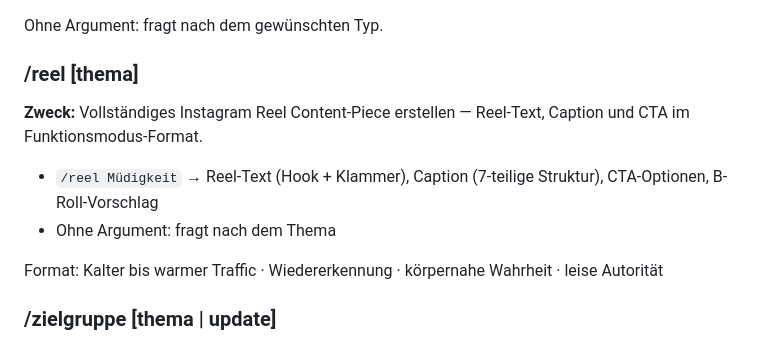
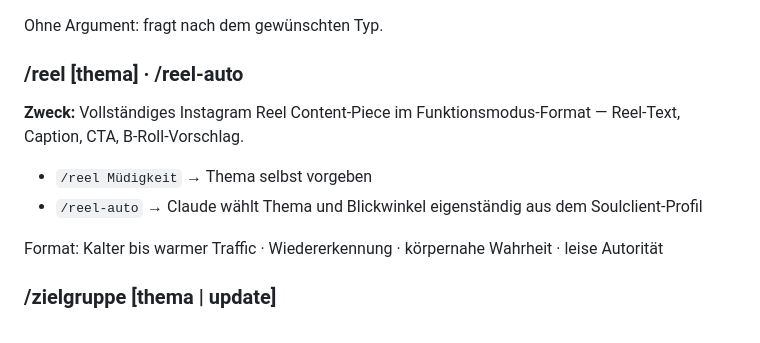
Before and after one commit to katjajung006-sketch/claude-workspace, a Markdown page: CLAUDE.md, the part around the change. GitHub-like rendering.

Commit message:
Auto-save: 2026-05-25 20:47

```diff
--- a/CLAUDE.md
+++ b/CLAUDE.md
@@ -125,12 +125,12 @@ Wochenrhythmus: Woche 1 (Mo + Do), Woche 2 (Mo + So)
 
 Ohne Argument: fragt nach dem gewünschten Typ.
 
-### /reel [thema]
+### /reel [thema] · /reel-auto
 
-**Zweck:** Vollständiges Instagram Reel Content-Piece erstellen — Reel-Text, Caption und CTA im Funktionsmodus-Format.
+**Zweck:** Vollständiges Instagram Reel Content-Piece im Funktionsmodus-Format — Reel-Text, Caption, CTA, B-Roll-Vorschlag.
 
-- `/reel Müdigkeit` → Reel-Text (Hook + Klammer), Caption (7-teilige Struktur), CTA-Optionen, B-Roll-Vorschlag
-- Ohne Argument: fragt nach dem Thema
+- `/reel Müdigkeit` → Thema selbst vorgeben
+- `/reel-auto` → Claude wählt Thema und Blickwinkel eigenständig aus dem Soulclient-Profil
 
 Format: Kalter bis warmer Traffic · Wiedererkennung · körpernahe Wahrheit · leise Autorität
 
```
Also changed, not shown: .claude/commands/reel-auto.md (added, +185 -0 lines).
